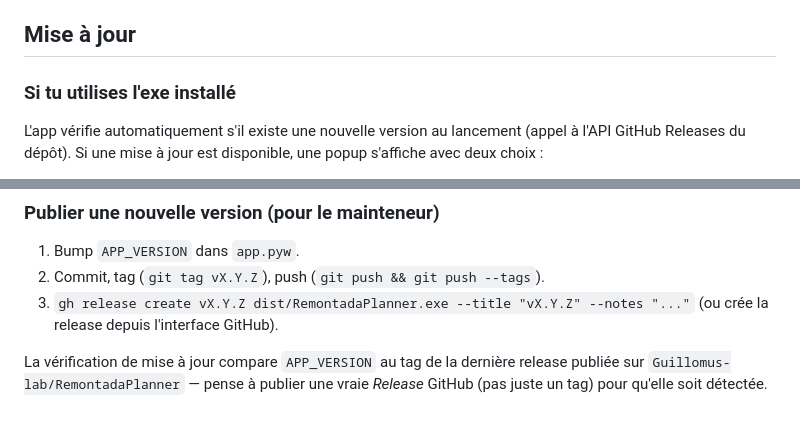
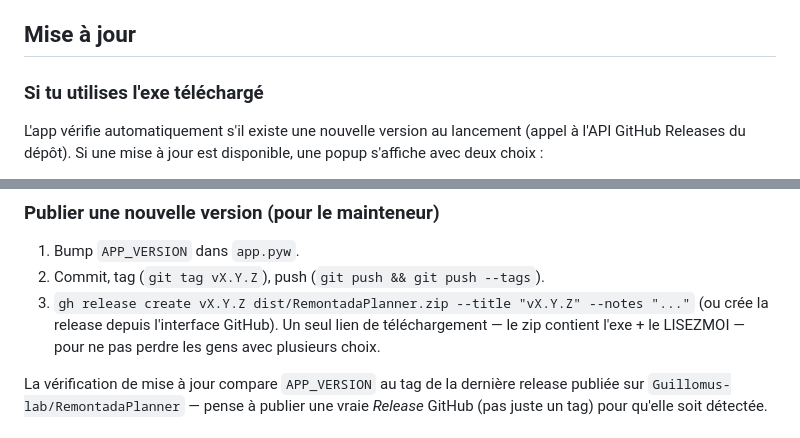
Before and after one commit to Guillomus-lab/RemontadaPlanner, a Markdown page: README.md, 2 parts joined by grey strips. GitHub-like rendering.

Commit message:
README: one download link only (zip), not exe+zip choice

```diff
--- a/README.md
+++ b/README.md
@@ -30,7 +30,7 @@ uv venv .venv
 
 ## Mise à jour
 
-### Si tu utilises l'exe installé
+### Si tu utilises l'exe téléchargé
 
 L'app vérifie automatiquement s'il existe une nouvelle version au lancement
 (appel à l'API GitHub Releases du dépôt). Si une mise à jour est disponible,
@@ -61,8 +61,9 @@ le `.vbs`/`.bat`) après le `git pull`.
 
 1. Bump `APP_VERSION` dans `app.pyw`.
 2. Commit, tag (`git tag vX.Y.Z`), push (`git push && git push --tags`).
-3. `gh release create vX.Y.Z dist/RemontadaPlanner.exe --title "vX.Y.Z" --notes "..."`
-   (ou crée la release depuis l'interface GitHub).
+3. `gh release create vX.Y.Z dist/RemontadaPlanner.zip --title "vX.Y.Z" --notes "..."`
+   (ou crée la release depuis l'interface GitHub). Un seul lien de téléchargement —
+   le zip contient l'exe + le LISEZMOI — pour ne pas perdre les gens avec plusieurs choix.
 
 La vérification de mise à jour compare `APP_VERSION` au tag de la dernière
 release publiée sur `Guillomus-lab/RemontadaPlanner` — pense à publier une
```
